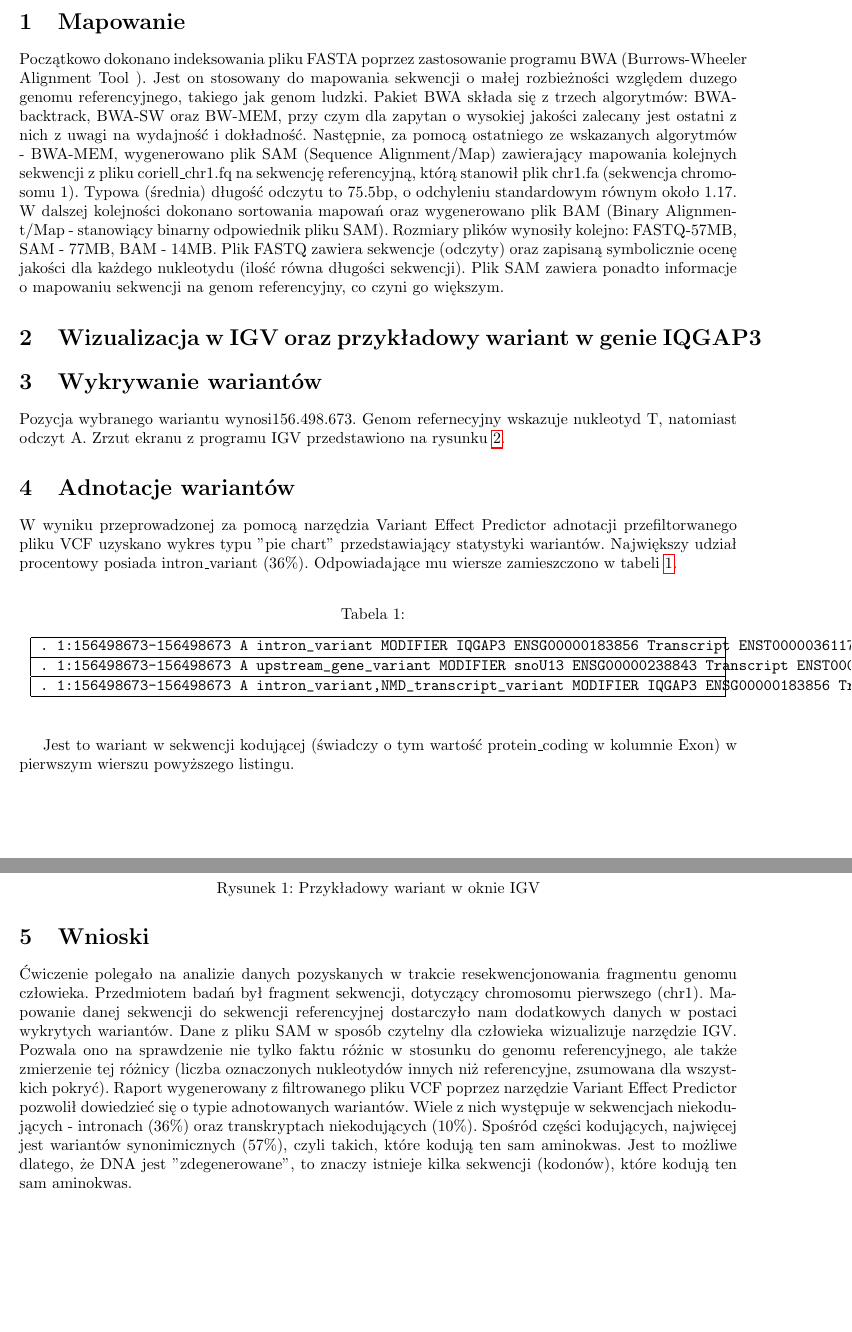
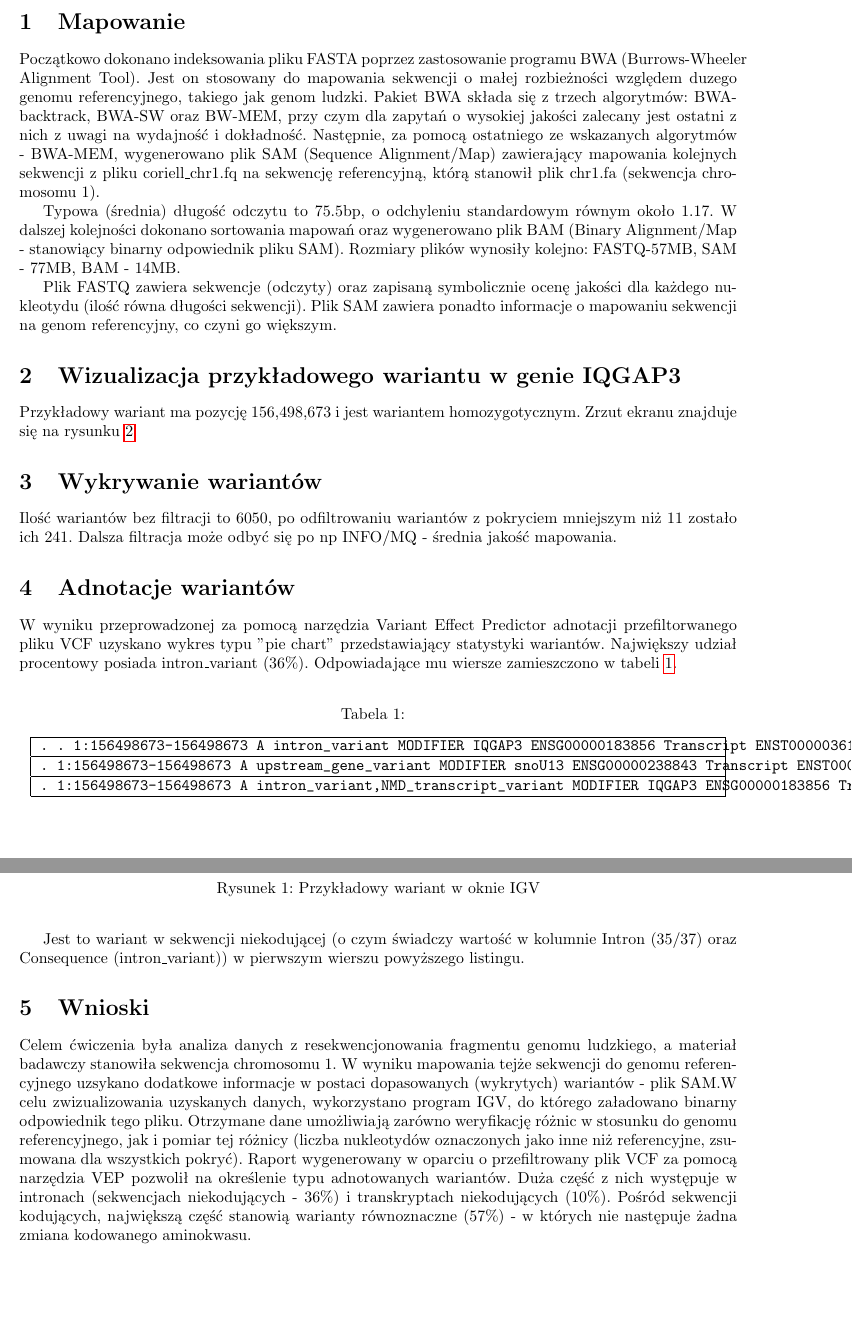
Before and after one commit to Valian/MBI-exercises, a LaTeX document (cw3/doc/main_nasze.tex): two parts of pages 1 and 2 of 2, joined at a grey line, cut so that both start at the same text, the shorter picture padded with empty space. Compiled offline with pdfLaTeX.

Commit message:
added final version of doc v2

```diff
--- a/cw3/doc/main_nasze.tex
+++ b/cw3/doc/main_nasze.tex
@@ -24,16 +24,20 @@ W ramach przeprowadzanego ćwiczenia wykorzystano plik FASTA zawierający fragme
 
 \section{Mapowanie}
 
-Początkowo dokonano indeksowania pliku FASTA poprzez zastosowanie programu BWA (Burrows-Wheeler Alignment Tool ).
+
+Początkowo dokonano indeksowania pliku FASTA poprzez zastosowanie programu BWA (Burrows-Wheeler Alignment Tool).
 Jest on stosowany do mapowania sekwencji o małej rozbieżności względem duzego genomu referencyjnego, takiego jak genom ludzki.
-Pakiet BWA składa się z trzech algorytmów: BWA-backtrack, BWA-SW oraz BW-MEM, przy czym dla zapytan o wysokiej jakości zalecany jest ostatni z nich z uwagi na wydajność i dokładność.
+Pakiet BWA składa się z trzech algorytmów: BWA-backtrack, BWA-SW oraz BW-MEM, przy czym dla zapytań o wysokiej jakości zalecany jest ostatni z nich z uwagi na wydajność i dokładność.
 Następnie, za pomocą ostatniego ze wskazanych algorytmów - BWA-MEM, wygenerowano plik SAM (Sequence Alignment/Map) zawierający mapowania kolejnych sekwencji z pliku coriell\_chr1.fq na sekwencję referencyjną, którą stanowił plik chr1.fa (sekwencja chromosomu 1).
+
 Typowa (średnia) długość odczytu to 75.5bp, o odchyleniu standardowym równym około 1.17.
 W dalszej kolejności dokonano sortowania mapowań oraz wygenerowano plik BAM (Binary Alignment/Map - stanowiący binarny odpowiednik pliku SAM). Rozmiary plików wynosiły kolejno: FASTQ-57MB, SAM - 77MB, BAM - 14MB.
+
 Plik FASTQ zawiera sekwencje (odczyty) oraz zapisaną symbolicznie ocenę jakości dla każdego nukleotydu (ilość równa długości sekwencji). Plik SAM zawiera ponadto informacje o mapowaniu sekwencji na genom referencyjny, co czyni go większym.
 
-\section{Wizualizacja w IGV oraz przykładowy wariant w genie IQGAP3}
+\section{Wizualizacja przykładowego wariantu w genie IQGAP3}
 
+Przykładowy wariant ma pozycję 156,498,673 i jest wariantem homozygotycznym. Zrzut ekranu znajduje się na rysunku \ref{fig:igv}.
 
 \begin{figure}[h]
     \centering
@@ -44,9 +48,8 @@ Plik FASTQ zawiera sekwencje (odczyty) oraz zapisaną symbolicznie ocenę jakoś
 
 
 \section{Wykrywanie wariantów}
- Pozycja wybranego wariantu wynosi156.498.673. Genom refernecyjny wskazuje nukleotyd T, natomiast odczyt A.
- Zrzut ekranu z programu IGV przedstawiono na rysunku \ref{fig:igv}.
-% TODO
+
+Ilość wariantów bez filtracji to 6050, po odfiltrowaniu wariantów z pokryciem mniejszym niż 11 zostało ich 241. Dalsza filtracja może odbyć się po np INFO/MQ - średnia jakość mapowania.
 
 \section{Adnotacje wariantów}
 W wyniku przeprowadzonej za pomocą narzędzia Variant Effect Predictor adnotacji przefiltorwanego pliku VCF uzyskano wykres typu "pie chart" przedstawiający statystyki wariantów. Największy udział procentowy posiada intron\_variant (36\%). Odpowiadające mu wiersze zamieszczono w tabeli \ref{table:3lines}.
@@ -59,20 +62,21 @@ W wyniku przeprowadzonej za pomocą narzędzia Variant Effect Predictor adnotacj
 \begin{tabular}{| p{150mm} |}
 
     \hline
-    \verb|.	1:156498673-156498673	A	intron_variant	MODIFIER	IQGAP3	ENSG00000183856	Transcript	ENST00000361170.2	protein_coding	35/37	-	-	-	-	-	-	-	rs1171564	-	-1	-	HGNC	20669	-	-	-	-	0.5998	 		-	-	-	-	-	-	-	-|
+    \verb|.	.	1:156498673-156498673	A	intron_variant	MODIFIER	IQGAP3	ENSG00000183856	Transcript	ENST00000361170.2	protein_coding	- 35/37	-	-	-	-	-	-	-	rs1171564	-	-1	-	HGNC	20669	-	-	-	-	-	0.5998	-	-	-	-	-	-	-	-|
     \\
     \hline
-\verb|.	1:156498673-156498673	A	upstream_gene_variant	MODIFIER	snoU13	ENSG00000238843	Transcript	ENST00000458777.1	snoRNA	-	-	-	-	-	-	-	-	-	rs1171564	449	1	-	RFAM	-	-	-	-	-	0.5998	-	-	-	-	-	-		-	-|
+\verb|.	1:156498673-156498673	A	upstream_gene_variant	MODIFIER	snoU13	ENSG00000238843	Transcript	ENST00000458777.1	snoRNA	-	-	-	-	-	-	-	-	-	rs1171564	449	1	-	RFAM	-	-	-	-	-	-	0.5998	-	-	-	-	-	-	-	-|
     \\
     \hline
-\verb|.	1:156498673-156498673	A	intron_variant,NMD_transcript_variant	MODIFIER	IQGAP3	ENSG00000183856	Transcript	ENST00000491900.1	nonsense_mediated_decay	34/37	-	-	-	-	-	-	-	rs1171564	-	-1	-	HGNC	20669	-	-	-	-	0.5998	-	-	-	-|
+\verb|.	1:156498673-156498673	A	intron_variant,NMD_transcript_variant	MODIFIER	IQGAP3	ENSG00000183856	Transcript	ENST00000491900.1	nonsense_mediated_decay	-	34/37	-	-	-	-	-	-	-	rs1171564	-	-1	-	HGNC	20669	-	-	-	-	-	0.5998	-	-	-	-	-	-	-	-|
     \\
     \hline
 \end{tabular}
 \end{center}
 \end{table}
 
-Jest to wariant w sekwencji kodującej (świadczy o tym wartość protein\_coding w kolumnie Exon) w pierwszym wierszu powyższego listingu.
+Jest to wariant w sekwencji niekodującej (o czym świadczy wartość w kolumnie Intron (35/37) oraz Consequence (intron\_variant)) w pierwszym wierszu powyższego listingu.
+
 \section{Wnioski}
-Ćwiczenie polegało na analizie danych pozyskanych w trakcie resekwencjonowania fragmentu genomu człowieka. Przedmiotem badań był fragment sekwencji, dotyczący chromosomu pierwszego (chr1). Mapowanie danej sekwencji do sekwencji referencyjnej dostarczyło nam dodatkowych danych w postaci wykrytych wariantów. Dane z pliku SAM w sposób czytelny dla człowieka wizualizuje narzędzie IGV. Pozwala ono na sprawdzenie nie tylko faktu różnic w stosunku do genomu referencyjnego, ale także zmierzenie tej różnicy (liczba oznaczonych nukleotydów innych niż referencyjne, zsumowana dla wszystkich pokryć). Raport wygenerowany z filtrowanego pliku VCF poprzez narzędzie Variant Effect Predictor pozwolił dowiedzieć się o typie adnotowanych wariantów. Wiele z nich występuje w sekwencjach niekodujących - intronach (36\%) oraz transkryptach niekodujących (10\%). Spośród części kodujących, najwięcej jest wariantów synonimicznych (57\%), czyli takich, które kodują ten sam aminokwas. Jest to możliwe dlatego, że DNA jest "zdegenerowane", to znaczy istnieje kilka sekwencji (kodonów), które kodują ten sam aminokwas.
+Celem ćwiczenia była analiza danych z resekwencjonowania fragmentu genomu ludzkiego, a  materiał badawczy stanowiła sekwencja chromosomu 1. W wyniku mapowania tejże sekwencji do genomu referencyjnego uzsykano dodatkowe informacje w postaci dopasowanych (wykrytych) wariantów - plik SAM.W celu zwizualizowania uzyskanych danych, wykorzystano program IGV, do którego załadowano binarny odpowiednik tego pliku. Otrzymane dane umożliwiają zarówno weryfikację różnic w stosunku do genomu referencyjnego, jak i pomiar tej różnicy (liczba nukleotydów oznaczonych jako inne niż referencyjne, zsumowana dla wszystkich pokryć). Raport wygenerowany w oparciu o przefiltrowany plik VCF za pomocą narzędzia VEP pozwolił na określenie typu adnotowanych wariantów. Duża część z nich występuje w intronach (sekwencjach niekodujących - 36\%) i transkryptach niekodujących (10\%). Pośród sekwencji kodujących, największą część stanowią warianty równoznaczne (57\%) - w których nie następuje żadna zmiana kodowanego aminokwasu.
 \end{document}
```
Also changed, not shown: cw3/doc/main_nasze.pdf.
